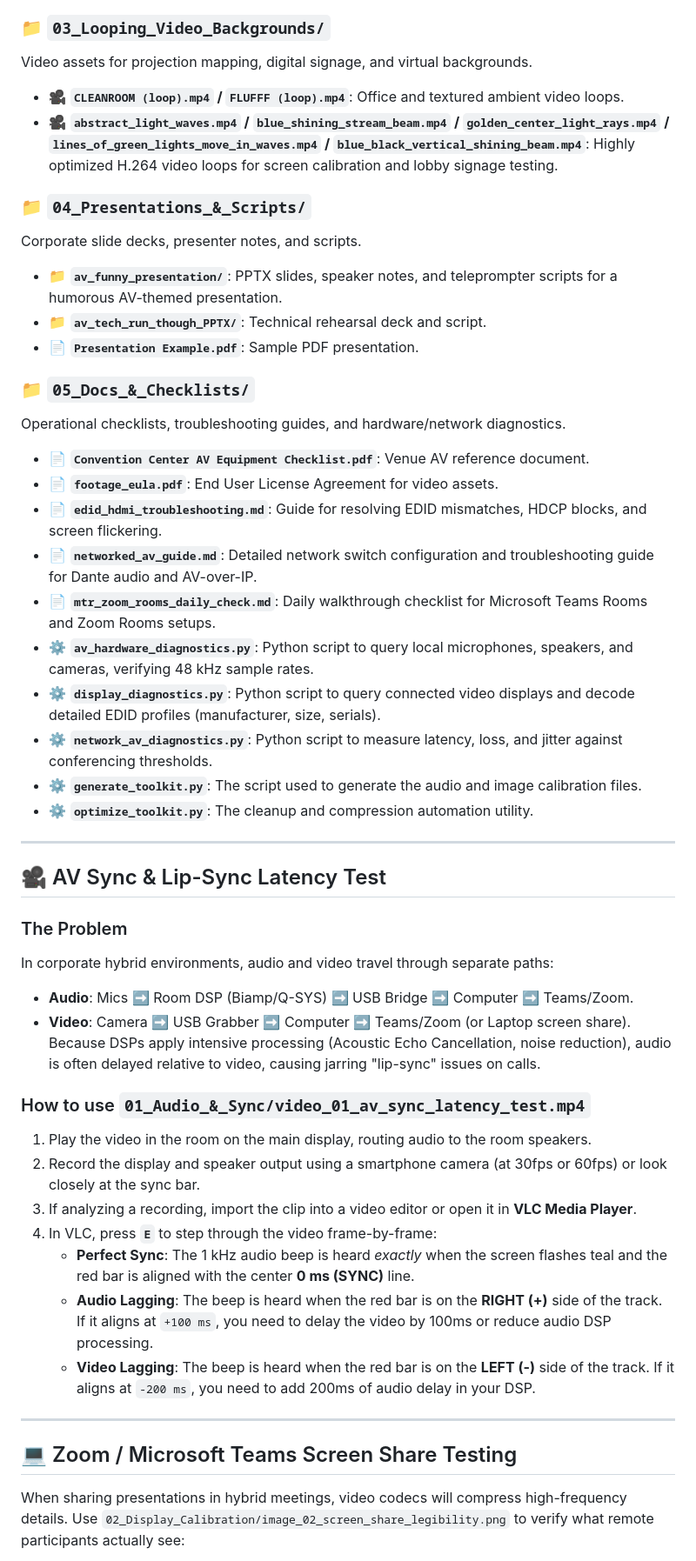
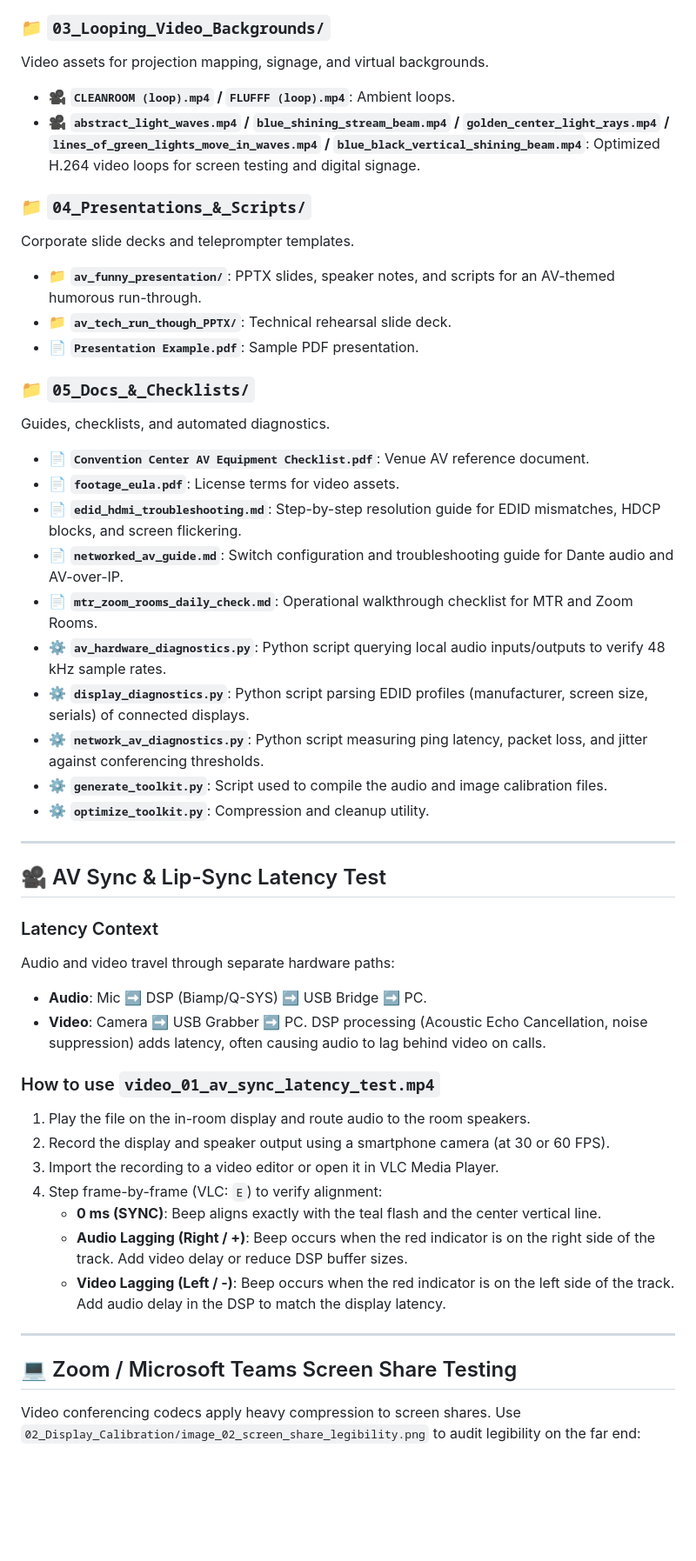
Before and after one commit to KnowOneActual/corporate-av-toolkit, a Markdown page: README.md, the part around one of its changes. Shown at 87% size. GitHub-like rendering; blank space fills up the shorter version.

```diff
--- a/README.md
+++ b/README.md
@@ -41,50 +39,50 @@ Visual reference patterns and projector/display alignment documents.
 
 ### 📁 `03_Looping_Video_Backgrounds/`
-Video assets for projection mapping, digital signage, and virtual backgrounds.
-* 🎥 **`CLEANROOM (loop).mp4` / `FLUFFF (loop).mp4`**: Office and textured ambient video loops.
-* 🎥 **`abstract_light_waves.mp4` / `blue_shining_stream_beam.mp4` / `golden_center_light_rays.mp4` / `lines_of_green_lights_move_in_waves.mp4` / `blue_black_vertical_shining_beam.mp4`**: Highly optimized H.264 video loops for screen calibration and lobby signage testing.
+Video assets for projection mapping, signage, and virtual backgrounds.
+* 🎥 **`CLEANROOM (loop).mp4` / `FLUFFF (loop).mp4`**: Ambient loops.
+* 🎥 **`abstract_light_waves.mp4` / `blue_shining_stream_beam.mp4` / `golden_center_light_rays.mp4` / `lines_of_green_lights_move_in_waves.mp4` / `blue_black_vertical_shining_beam.mp4`**: Optimized H.264 video loops for screen testing and digital signage.
 
 ### 📁 `04_Presentations_&_Scripts/`
-Corporate slide decks, presenter notes, and scripts.
-* 📁 **`av_funny_presentation/`**: PPTX slides, speaker notes, and teleprompter scripts for a humorous AV-themed presentation.
-* 📁 **`av_tech_run_though_PPTX/`**: Technical rehearsal deck and script.
+Corporate slide decks and teleprompter templates.
+* 📁 **`av_funny_presentation/`**: PPTX slides, speaker notes, and scripts for an AV-themed humorous run-through.
+* 📁 **`av_tech_run_though_PPTX/`**: Technical rehearsal slide deck.
 * 📄 **`Presentation Example.pdf`**: Sample PDF presentation.
 
 ### 📁 `05_Docs_&_Checklists/`
-Operational checklists, troubleshooting guides, and hardware/network diagnostics.
+Guides, checklists, and automated diagnostics.
 * 📄 **`Convention Center AV Equipment Checklist.pdf`**: Venue AV reference document.
-* 📄 **`footage_eula.pdf`**: End User License Agreement for video assets.
-* 📄 **`edid_hdmi_troubleshooting.md`**: Guide for resolving EDID mismatches, HDCP blocks, and screen flickering.
-* 📄 **`networked_av_guide.md`**: Detailed network switch configuration and troubleshooting guide for Dante audio and AV-over-IP.
-* 📄 **`mtr_zoom_rooms_daily_check.md`**: Daily walkthrough checklist for Microsoft Teams Rooms and Zoom Rooms setups.
-* ⚙️ **`av_hardware_diagnostics.py`**: Python script to query local microphones, speakers, and cameras, verifying 48 kHz sample rates.
-* ⚙️ **`display_diagnostics.py`**: Python script to query connected video displays and decode detailed EDID profiles (manufacturer, size, serials).
-* ⚙️ **`network_av_diagnostics.py`**: Python script to measure latency, loss, and jitter against conferencing thresholds.
-* ⚙️ **`generate_toolkit.py`**: The script used to generate the audio and image calibration files.
-* ⚙️ **`optimize_toolkit.py`**: The cleanup and compression automation utility.
+* 📄 **`footage_eula.pdf`**: License terms for video assets.
+* 📄 **`edid_hdmi_troubleshooting.md`**: Step-by-step resolution guide for EDID mismatches, HDCP blocks, and screen flickering.
+* 📄 **`networked_av_guide.md`**: Switch configuration and troubleshooting guide for Dante audio and AV-over-IP.
+* 📄 **`mtr_zoom_rooms_daily_check.md`**: Operational walkthrough checklist for MTR and Zoom Rooms.
+* ⚙️ **`av_hardware_diagnostics.py`**: Python script querying local audio inputs/outputs to verify 48 kHz sample rates.
+* ⚙️ **`display_diagnostics.py`**: Python script parsing EDID profiles (manufacturer, screen size, serials) of connected displays.
+* ⚙️ **`network_av_diagnostics.py`**: Python script measuring ping latency, packet loss, and jitter against conferencing thresholds.
+* ⚙️ **`generate_toolkit.py`**: Script used to compile the audio and image calibration files.
+* ⚙️ **`optimize_toolkit.py`**: Compression and cleanup utility.
 
 ---
 
 ## 🎥 AV Sync & Lip-Sync Latency Test
 
-### The Problem
-In corporate hybrid environments, audio and video travel through separate paths:
-* **Audio**: Mics ➡️ Room DSP (Biamp/Q-SYS) ➡️ USB Bridge ➡️ Computer ➡️ Teams/Zoom.
-* **Video**: Camera ➡️ USB Grabber ➡️ Computer ➡️ Teams/Zoom (or Laptop screen share).
-Because DSPs apply intensive processing (Acoustic Echo Cancellation, noise reduction), audio is often delayed relative to video, causing jarring "lip-sync" issues on calls.
+### Latency Context
+Audio and video travel through separate hardware paths:
+* **Audio**: Mic ➡️ DSP (Biamp/Q-SYS) ➡️ USB Bridge ➡️ PC.
+* **Video**: Camera ➡️ USB Grabber ➡️ PC.
+DSP processing (Acoustic Echo Cancellation, noise suppression) adds latency, often causing audio to lag behind video on calls.
 
-### How to use `01_Audio_&_Sync/video_01_av_sync_latency_test.mp4`
-1. Play the video in the room on the main display, routing audio to the room speakers.
-2. Record the display and speaker output using a smartphone camera (at 30fps or 60fps) or look closely at the sync bar.
-3. If analyzing a recording, import the clip into a video editor or open it in **VLC Media Player**.
-4. In VLC, press **`E`** to step through the video frame-by-frame:
-   * **Perfect Sync**: The 1 kHz audio beep is heard *exactly* when the screen flashes teal and the red bar is aligned with the center **0 ms (SYNC)** line.
-   * **Audio Lagging**: The beep is heard when the red bar is on the **RIGHT (+)** side of the track. If it aligns at `+100 ms`, you need to delay the video by 100ms or reduce audio DSP processing.
-   * **Video Lagging**: The beep is heard when the red bar is on the **LEFT (-)** side of the track. If it aligns at `-200 ms`, you need to add 200ms of audio delay in your DSP.
+### How to use `video_01_av_sync_latency_test.mp4`
+1. Play the file on the in-room display and route audio to the room speakers.
+2. Record the display and speaker output using a smartphone camera (at 30 or 60 FPS).
+3. Import the recording to a video editor or open it in VLC Media Player.
+4. Step frame-by-frame (VLC: `E`) to verify alignment:
+   * **0 ms (SYNC)**: Beep aligns exactly with the teal flash and the center vertical line.
+   * **Audio Lagging (Right / +)**: Beep occurs when the red indicator is on the right side of the track. Add video delay or reduce DSP buffer sizes.
+   * **Video Lagging (Left / -)**: Beep occurs when the red indicator is on the left side of the track. Add audio delay in the DSP to match the display latency.
 
 ---
 
 ## 💻 Zoom / Microsoft Teams Screen Share Testing
 
-When sharing presentations in hybrid meetings, video codecs will compress high-frequency details. Use `02_Display_Calibration/image_02_screen_share_legibility.png` to verify what remote participants actually see:
+Video conferencing codecs apply heavy compression to screen shares. Use `02_Display_Calibration/image_02_screen_share_legibility.png` to audit legibility on the far end:
 
```
Also changed, not shown: other parts of README.md (+52 -64 lines).
